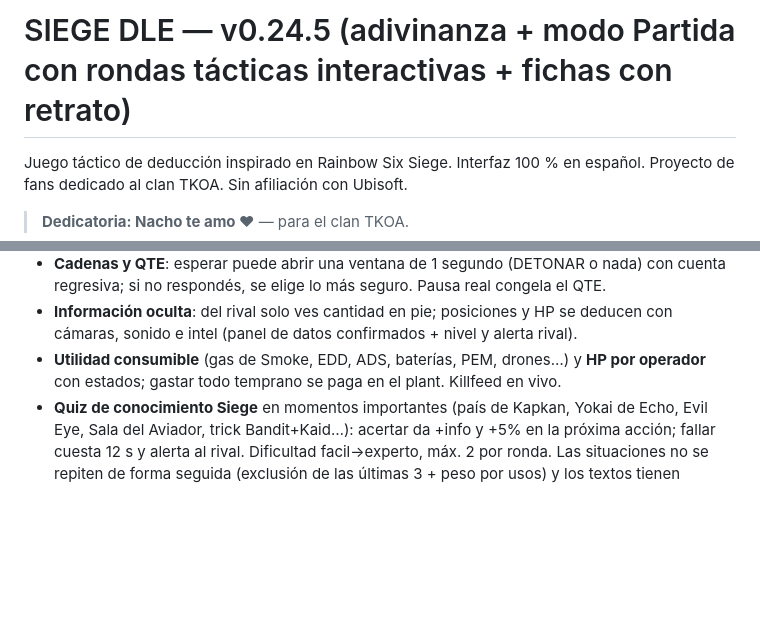
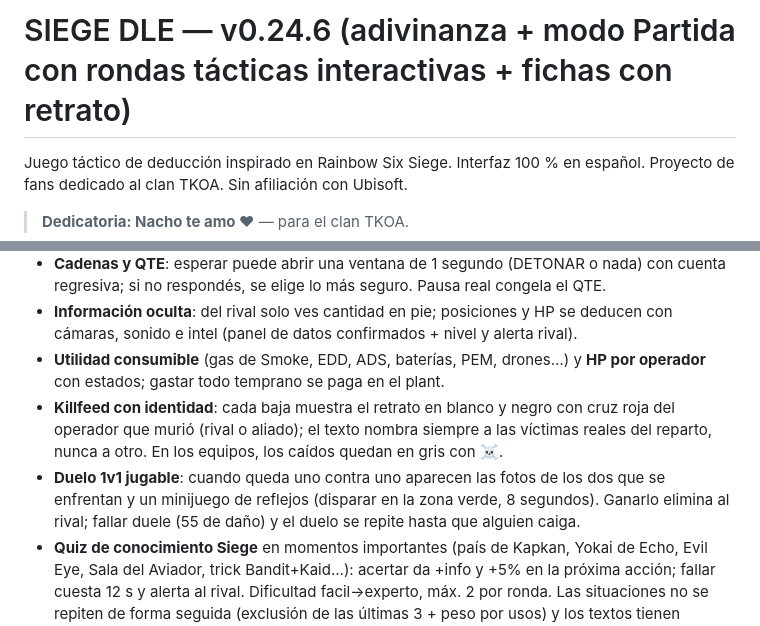
Before and after one commit to Matute-Developer/siegedle, a Markdown page: README.md, 2 parts joined by grey strips. GitHub-like rendering; blank space fills up the shorter version.

Commit message:
v0.24.6: killfeed con identidad, duelo 1v1 jugable y muertos visibles

```diff
--- a/README.md
+++ b/README.md
@@ -1,4 +1,4 @@
-# SIEGE DLE — v0.24.5 (adivinanza + modo Partida con rondas tácticas interactivas + fichas con retrato)
+# SIEGE DLE — v0.24.6 (adivinanza + modo Partida con rondas tácticas interactivas + fichas con retrato)
 
 Juego táctico de deducción inspirado en Rainbow Six Siege. Interfaz 100 % en español.
 Proyecto de fans dedicado al clan TKOA. Sin afiliación con Ubisoft.
@@ -81,7 +81,13 @@ Proyecto de fans dedicado al clan TKOA. Sin afiliación con Ubisoft.
 - **Información oculta**: del rival solo ves cantidad en pie; posiciones y HP se deducen
   con cámaras, sonido e intel (panel de datos confirmados + nivel y alerta rival).
 - **Utilidad consumible** (gas de Smoke, EDD, ADS, baterías, PEM, drones…) y **HP por
-  operador** con estados; gastar todo temprano se paga en el plant. Killfeed en vivo.
+  operador** con estados; gastar todo temprano se paga en el plant.
+- **Killfeed con identidad**: cada baja muestra el retrato en blanco y negro con cruz roja
+  del operador que murió (rival o aliado); el texto nombra siempre a las víctimas reales
+  del reparto, nunca a otro. En los equipos, los caídos quedan en gris con ☠.
+- **Duelo 1v1 jugable**: cuando queda uno contra uno aparecen las fotos de los dos que se
+  enfrentan y un minijuego de reflejos (disparar en la zona verde, 8 segundos). Ganarlo
+  elimina al rival; fallar duele (55 de daño) y el duelo se repite hasta que alguien caiga.
 - **Quiz de conocimiento Siege** en momentos importantes (país de Kapkan, Yokai de Echo,
   Evil Eye, Sala del Aviador, trick Bandit+Kaid…): acertar da +info y +5% en la próxima
   acción; fallar cuesta 12 s y alerta al rival. Dificultad facil→experto, máx. 2 por ronda.
```
